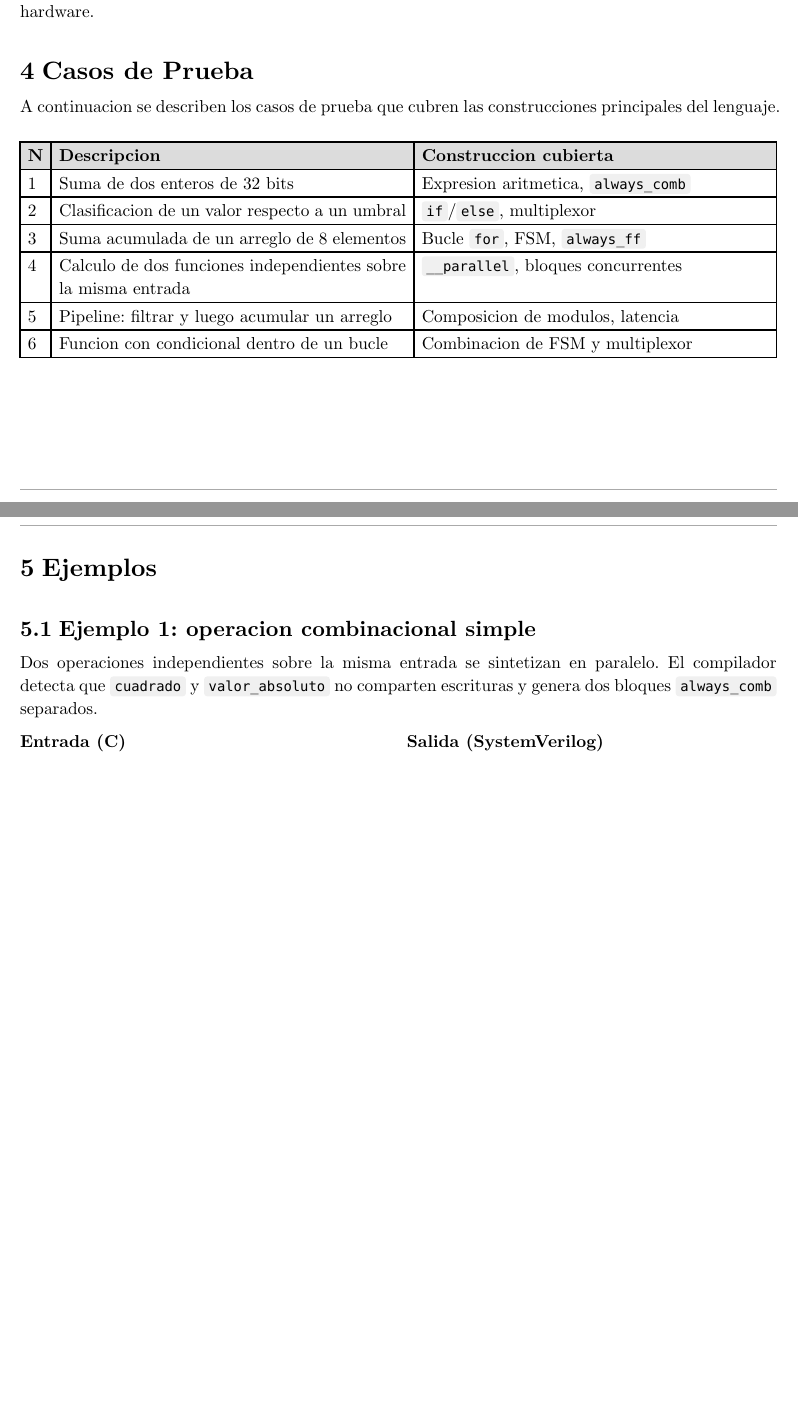
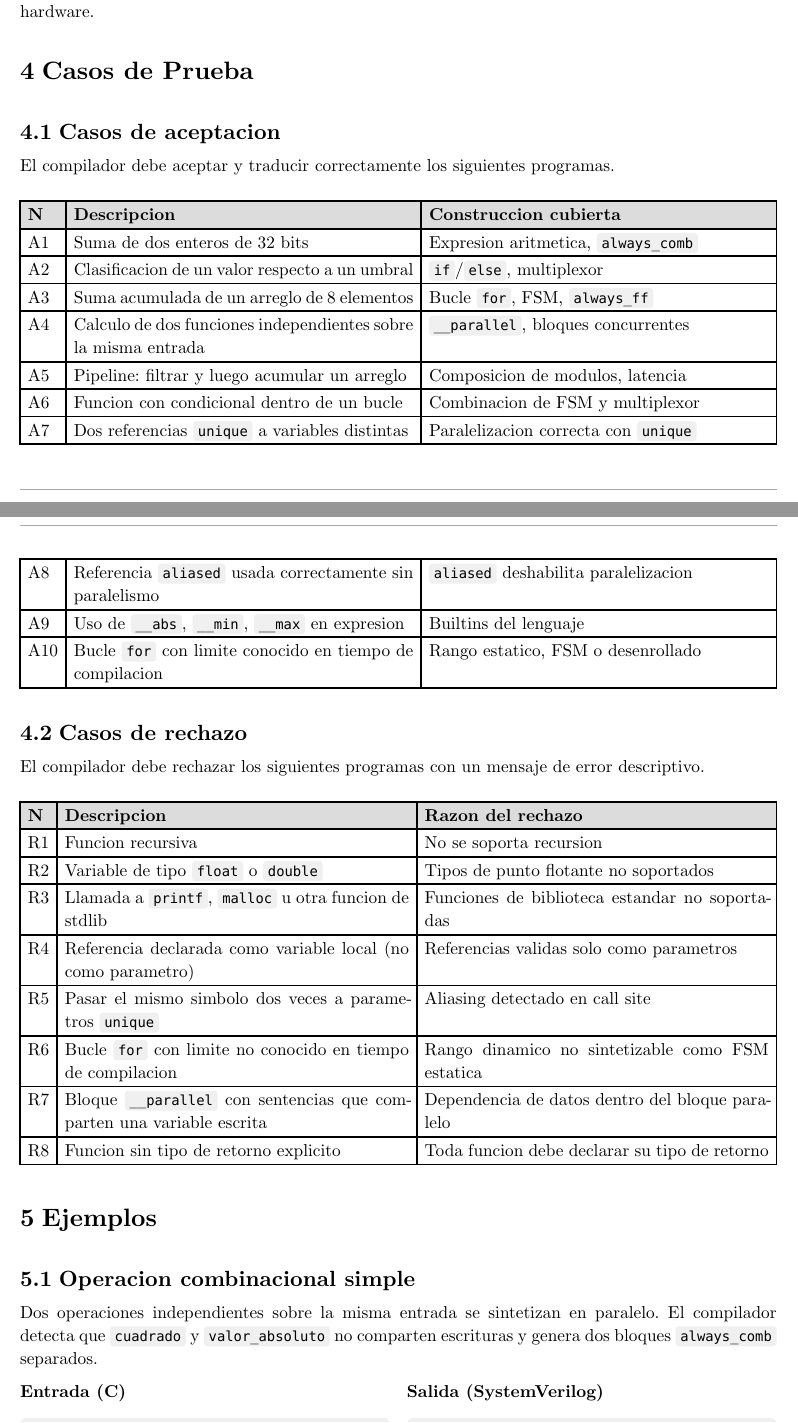
Before and after one commit to JuaniRaggio/ccc, a Typst document (docs/1er-entrega.typ): two parts of pages 4 and 5 of 6, joined at a grey line, cut so that both start at the same text, the shorter picture padded with empty space. Compiled offline with Typst 0.15.

Commit message:
chore: primer entrega casi terminada

```diff
--- a/docs/1er-entrega.typ
+++ b/docs/1er-entrega.typ
@@ -244,7 +244,9 @@ Cuando el compilador detecta (o el programador anota con `__parallel`) que dos c
 
 = Casos de Prueba
 
-A continuacion se describen los casos de prueba que cubren las construcciones principales del lenguaje.
+== Casos de aceptacion
+
+El compilador debe aceptar y traducir correctamente los siguientes programas.
 
 #v(0.5em)
 
@@ -252,17 +254,41 @@ A continuacion se describen los casos de prueba que cubren las construcciones pr
   columns: (auto, 1fr, 1fr),
   fill: (_, row) => if row == 0 { luma(220) } else { white },
   [*N*], [*Descripcion*], [*Construccion cubierta*],
-  [1], [Suma de dos enteros de 32 bits], [Expresion aritmetica, `always_comb`],
-  [2], [Clasificacion de un valor respecto a un umbral], [`if`/`else`, multiplexor],
-  [3], [Suma acumulada de un arreglo de 8 elementos], [Bucle `for`, FSM, `always_ff`],
-  [4], [Calculo de dos funciones independientes sobre la misma entrada], [`__parallel`, bloques concurrentes],
-  [5], [Pipeline: filtrar y luego acumular un arreglo], [Composicion de modulos, latencia],
-  [6], [Funcion con condicional dentro de un bucle], [Combinacion de FSM y multiplexor],
+  [A1], [Suma de dos enteros de 32 bits], [Expresion aritmetica, `always_comb`],
+  [A2], [Clasificacion de un valor respecto a un umbral], [`if`/`else`, multiplexor],
+  [A3], [Suma acumulada de un arreglo de 8 elementos], [Bucle `for`, FSM, `always_ff`],
+  [A4], [Calculo de dos funciones independientes sobre la misma entrada], [`__parallel`, bloques concurrentes],
+  [A5], [Pipeline: filtrar y luego acumular un arreglo], [Composicion de modulos, latencia],
+  [A6], [Funcion con condicional dentro de un bucle], [Combinacion de FSM y multiplexor],
+  [A7], [Dos referencias `unique` a variables distintas], [Paralelizacion correcta con `unique`],
+  [A8], [Referencia `aliased` usada correctamente sin paralelismo], [`aliased` deshabilita paralelizacion],
+  [A9], [Uso de `__abs`, `__min`, `__max` en expresion], [Builtins del lenguaje],
+  [A10], [Bucle `for` con limite conocido en tiempo de compilacion], [Rango estatico, FSM o desenrollado],
+)
+
+== Casos de rechazo
+
+El compilador debe rechazar los siguientes programas con un mensaje de error descriptivo.
+
+#v(0.5em)
+
+#table(
+  columns: (auto, 1fr, 1fr),
+  fill: (_, row) => if row == 0 { luma(220) } else { white },
+  [*N*], [*Descripcion*], [*Razon del rechazo*],
+  [R1], [Funcion recursiva], [No se soporta recursion],
+  [R2], [Variable de tipo `float` o `double`], [Tipos de punto flotante no soportados],
+  [R3], [Llamada a `printf`, `malloc` u otra funcion de stdlib], [Funciones de biblioteca estandar no soportadas],
+  [R4], [Referencia declarada como variable local (no como parametro)], [Referencias validas solo como parametros],
+  [R5], [Pasar el mismo simbolo dos veces a parametros `unique`], [Aliasing detectado en call site],
+  [R6], [Bucle `for` con limite no conocido en tiempo de compilacion], [Rango dinamico no sintetizable como FSM estatica],
+  [R7], [Bloque `__parallel` con sentencias que comparten una variable escrita], [Dependencia de datos dentro del bloque paralelo],
+  [R8], [Funcion sin tipo de retorno explicito], [Toda funcion debe declarar su tipo de retorno],
 )
 
 = Ejemplos
 
-== Ejemplo 1: operacion combinacional simple
+== Operacion combinacional simple
 
 Dos operaciones independientes sobre la misma entrada se sintetizan en paralelo. El compilador detecta que `cuadrado` y `valor_absoluto` no comparten escrituras y genera dos bloques `always_comb` separados.
 
```
Also changed, not shown: docs/1er-entrega.typ (5 more changed lines).
